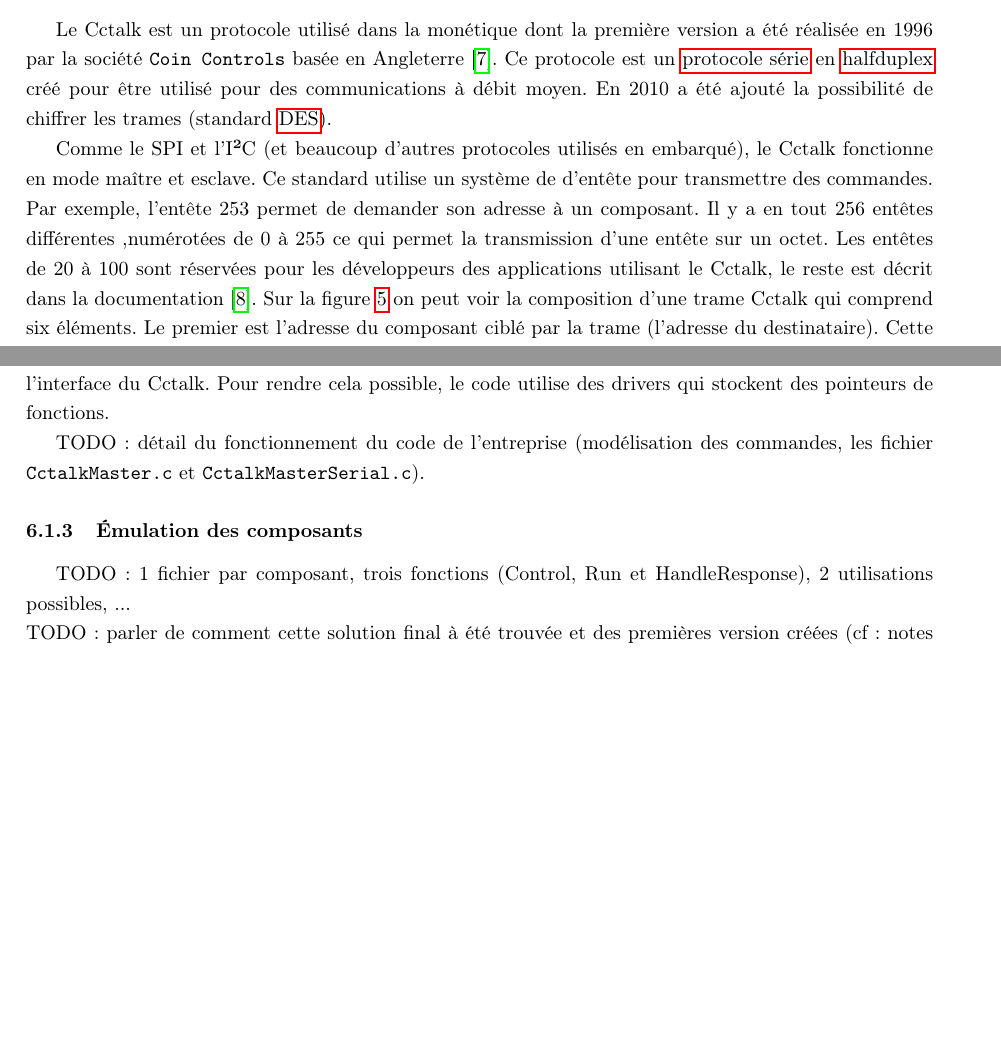
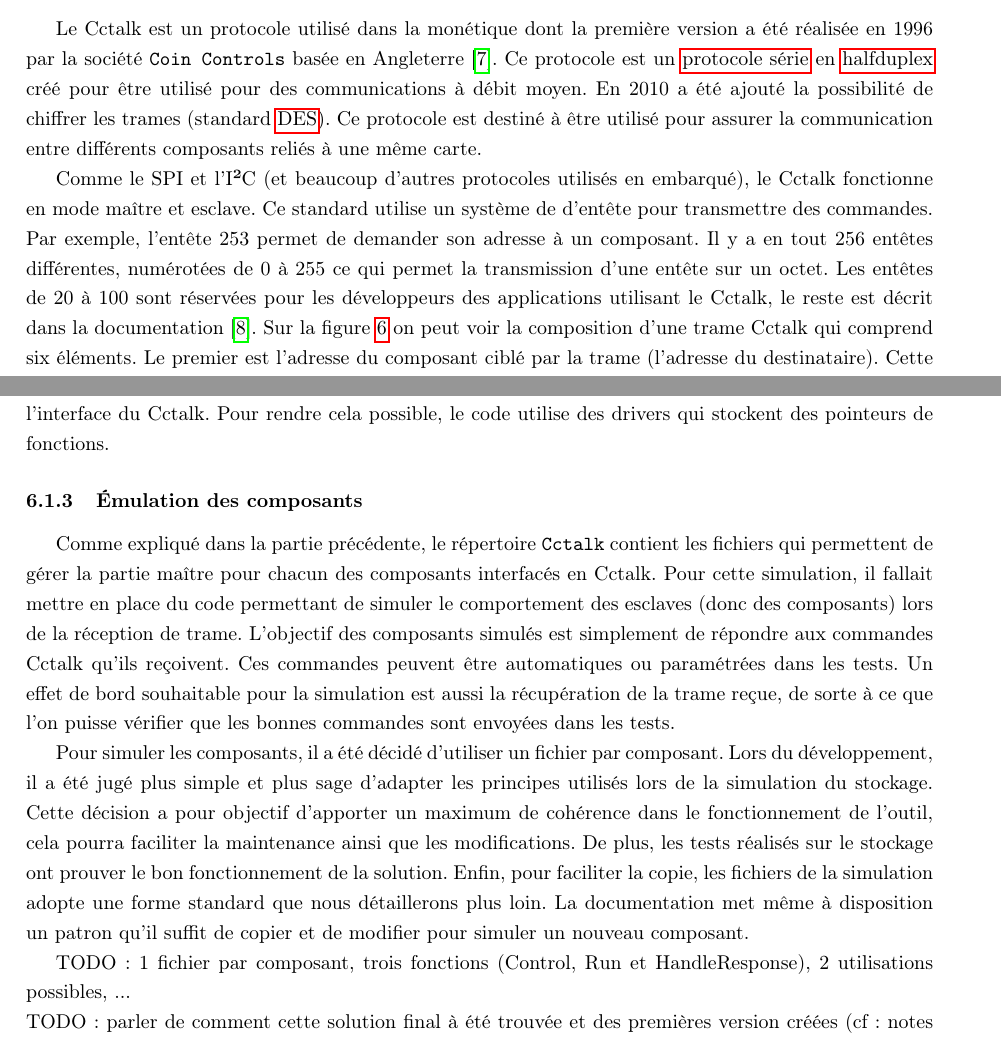
Before and after one commit to drfailer/rapport-stage-zz2, a LaTeX document (rapport.tex): two parts of pages 24 and 25 of 43 before the commit and two parts of pages 25 and 26 of 44 after it, joined at a grey line, cut so that both start at the same text, the shorter picture padded with empty space. Compiled offline with pdfLaTeX.

Commit message:
ajout sur le cctalk + organisation du projet de test todo: changer l'image

```diff
--- a/rapport.tex
+++ b/rapport.tex
@@ -1233,13 +1271,15 @@ Le Cctalk est un protocole utilisé dans la monétique dont la première version
 été réalisée en 1996 par la société \verb|Coin Controls| basée en Angleterre
 \cite{cctalkpt1}. Ce protocole est un \gls{protoserie} en \gls{halfduplex} créé
 pour être utilisé pour des communications à débit moyen. En 2010 a été ajouté la
-possibilité de chiffrer les trames (standard \gls{des}).
+possibilité de chiffrer les trames (standard \gls{des}). Ce protocole est
+destiné à être utilisé pour assurer la communication entre différents composants
+reliés à une même carte.
 
 Comme le SPI et l'I²C (et beaucoup d'autres protocoles utilisés en embarqué), le
 Cctalk fonctionne en mode maître et esclave. Ce standard utilise un système de
 d'entête pour transmettre des commandes. Par exemple, l'entête 253 permet de
-demander son adresse à un composant. Il y a en tout 256 entêtes différentes
-,numérotées de 0 à 255 ce qui permet la transmission d'une entête sur un octet.
+demander son adresse à un composant. Il y a en tout 256 entêtes différentes,
+numérotées de 0 à 255 ce qui permet la transmission d'une entête sur un octet.
 Les entêtes de 20 à 100 sont réservées pour les développeurs des applications
 utilisant le Cctalk, le reste est décrit dans la documentation \cite{cctalkpt2}.
 Sur la figure \ref{tramecctalk} on peut voir la composition d'une trame Cctalk
@@ -1312,10 +1353,29 @@ gérer tous les composants en utilisant seulement l'interface du Cctalk. Pour
 rendre cela possible, le code utilise des drivers qui stockent des pointeurs de
 fonctions.
 
-TODO: détail du fonctionnement du code de l'entreprise (modélisation des
-commandes, les fichier \verb|CctalkMaster.c| et \verb|CctalkMasterSerial.c|).
-
 \subsubsection{Émulation des composants}
+
+Comme expliqué dans la partie précédente, le répertoire \verb|Cctalk| contient
+les fichiers qui permettent de gérer la partie maître pour chacun des
+composants interfacés en Cctalk. Pour cette simulation, il fallait mettre en
+place du code permettant de simuler le comportement des esclaves (donc des
+composants) lors de la réception de trame. L'objectif des composants simulés est
+simplement de répondre aux commandes Cctalk qu'ils reçoivent. Ces commandes
+peuvent être automatiques ou paramétrées dans les tests. Un effet de bord
+souhaitable pour la simulation est aussi la récupération de la trame reçue, de
+sorte à ce que l'on puisse vérifier que les bonnes commandes sont envoyées dans
+les tests.
+
+Pour simuler les composants, il a été décidé d'utiliser un fichier par
+composant. Lors du développement, il a été jugé plus simple et plus sage
+d'adapter les principes utilisés lors de la simulation du stockage. Cette
+décision a pour objectif d'apporter un maximum de cohérence dans le
+fonctionnement de l'outil, cela pourra faciliter la maintenance ainsi que
+les modifications. De plus, les tests réalisés sur le stockage ont prouver le
+bon fonctionnement de la solution. Enfin, pour faciliter la copie, les fichiers
+de la simulation adopte une forme standard que nous détaillerons plus loin. La
+documentation met même à disposition un patron qu'il suffit de copier et
+de modifier pour simuler un nouveau composant.
 
 TODO: 1 fichier par composant, trois fonctions (Control, Run et HandleResponse),
 2 utilisations possibles, ...\\
```
Also changed, not shown: img/arborescence-commun.png (added), rapport.pdf, rapport.tex (43 more changed lines).
